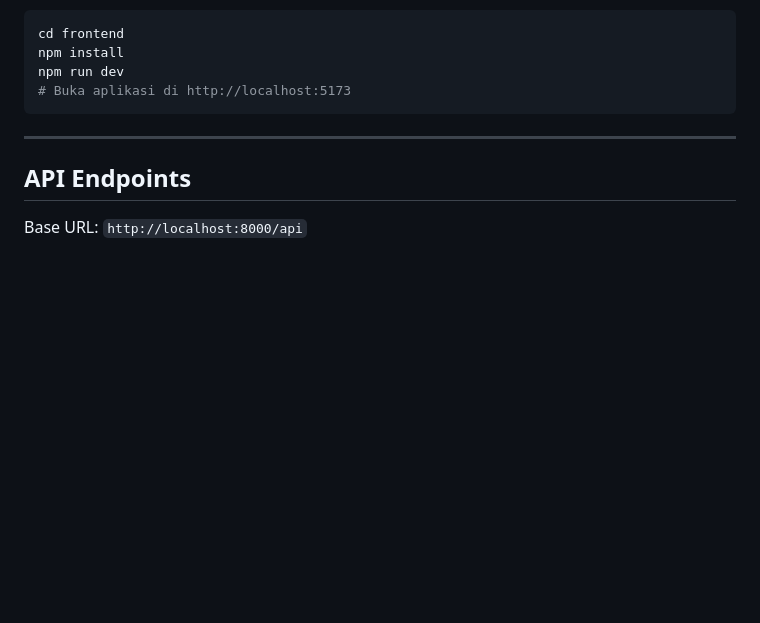
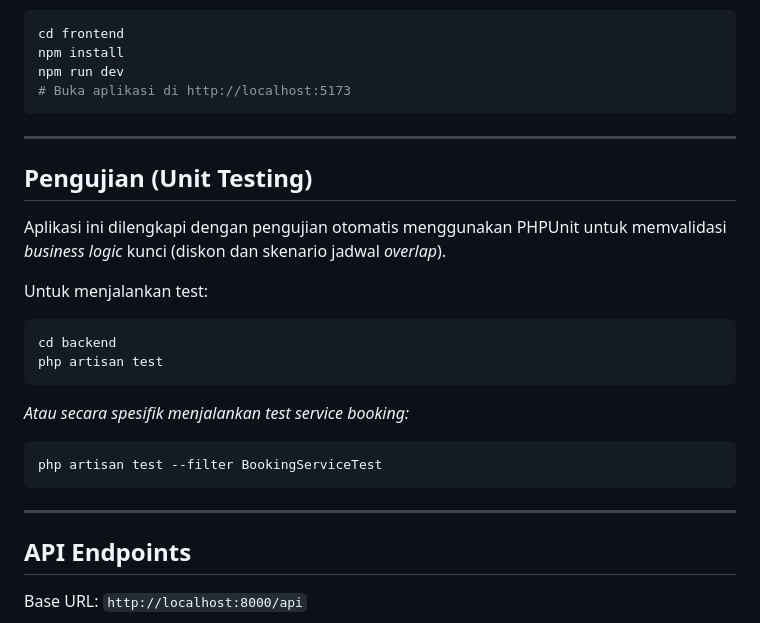
Before and after one commit to AriHyuk/fleet-assessment, a Markdown page: README.md, the part around the change. Rendered like a GitHub page; blank space fills up the shorter version.

Commit message:
docs: Add Testing section to README

````diff
--- a/README.md
+++ b/README.md
@@ -92,6 +92,22 @@ npm run dev
 
 ---
 
+## Pengujian (Unit Testing)
+
+Aplikasi ini dilengkapi dengan pengujian otomatis menggunakan PHPUnit untuk memvalidasi *business logic* kunci (diskon dan skenario jadwal *overlap*).
+
+Untuk menjalankan test:
+```bash
+cd backend
+php artisan test
+```
+*Atau secara spesifik menjalankan test service booking:*
+```bash
+php artisan test --filter BookingServiceTest
+```
+
+---
+
 ## API Endpoints
 Base URL: `http://localhost:8000/api`
 
````
